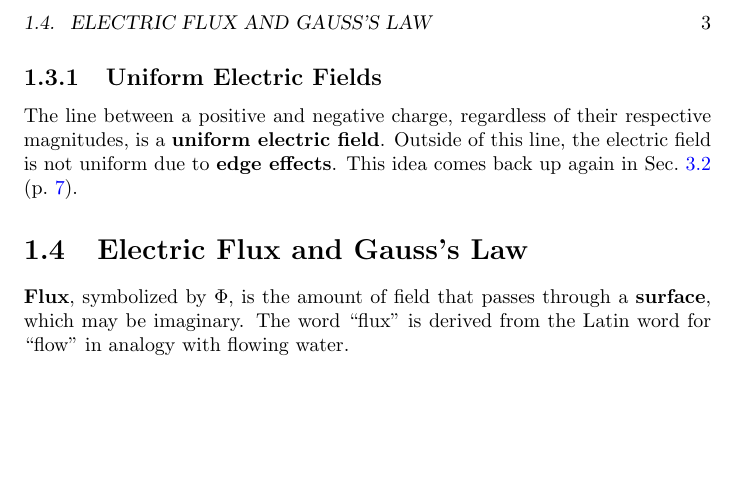
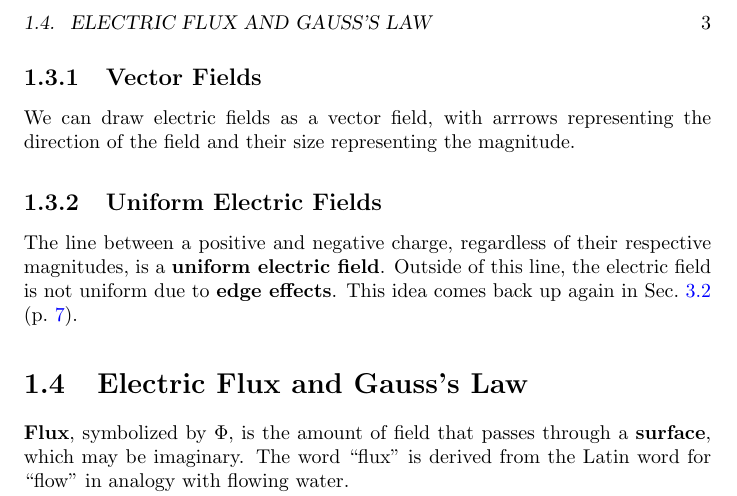
Before and after one commit to Eric2422/physics-notes, a LaTeX thesis (vol2-electricity-and-magnetism-i/vol2-electricity-and-magnetism-i.tex, which reads vol2-electricity-and-magnetism-i/chapters/electric-charges-fields-and-gausss-law.tex): part of page 7 of 23, cut so that both start at the same text, the shorter picture padded with empty space. Compiled offline with pdfLaTeX.

Commit message:
Add notes on vector fields

```diff
--- a/vol2-electricity-and-magnetism-i/chapters/electric-charges-fields-and-gausss-law.tex
+++ b/vol2-electricity-and-magnetism-i/chapters/electric-charges-fields-and-gausss-law.tex
@@ -90,6 +90,14 @@ i.e.,
 where \(\vecb{F_E}\) is the electric force,
 \(\vecb{E}\) is the electric field,
 and \(q\) is the charge.
+
+\subsection{Vector Fields}
+
+We can draw electric fields as a vector field,
+with arrrows representing the direction of the field
+and their size representing the magnitude.
+
+% To-do: add drawing of vector fields.
 
 \subsection{Uniform Electric Fields}
 
```
